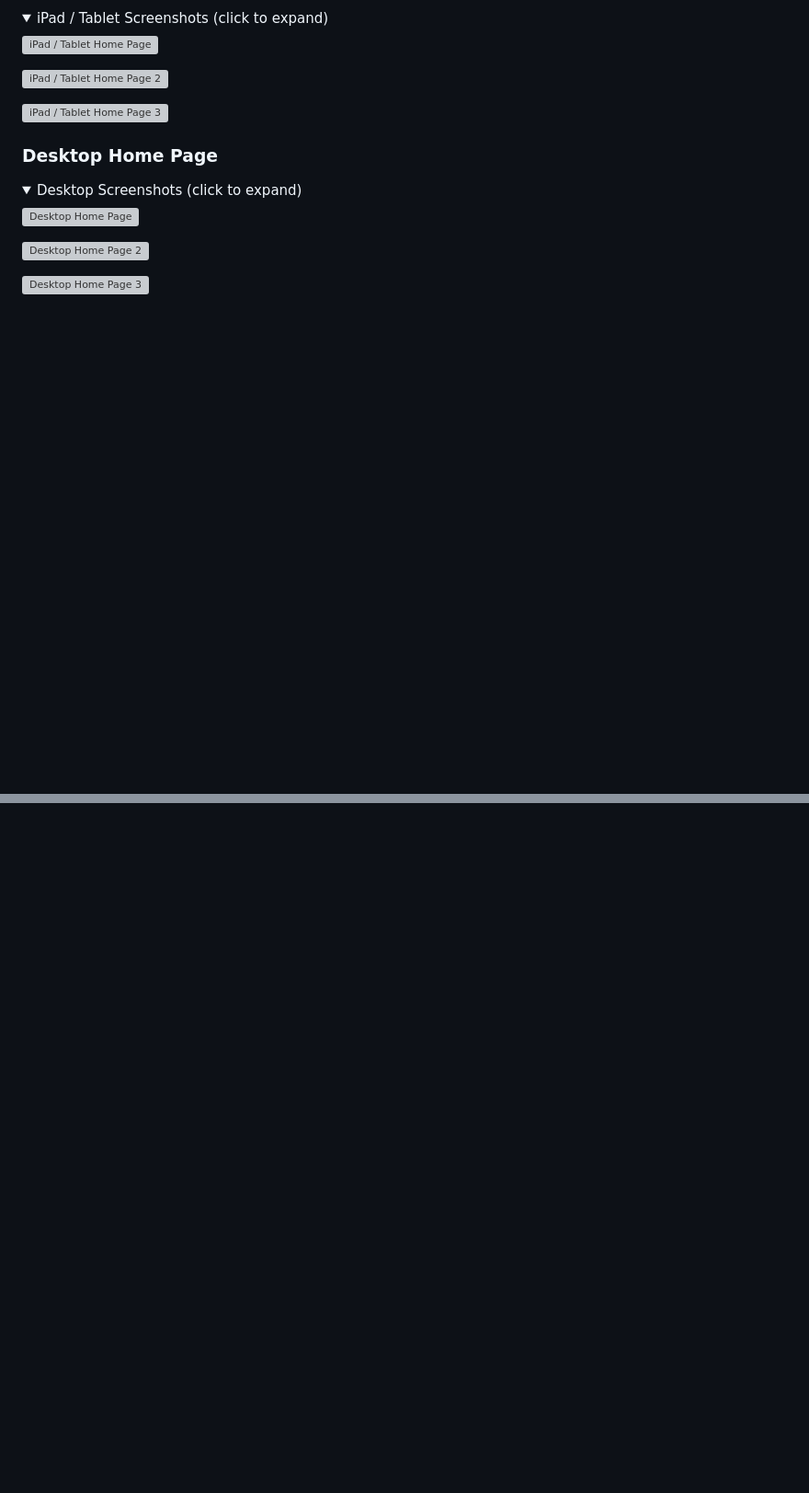
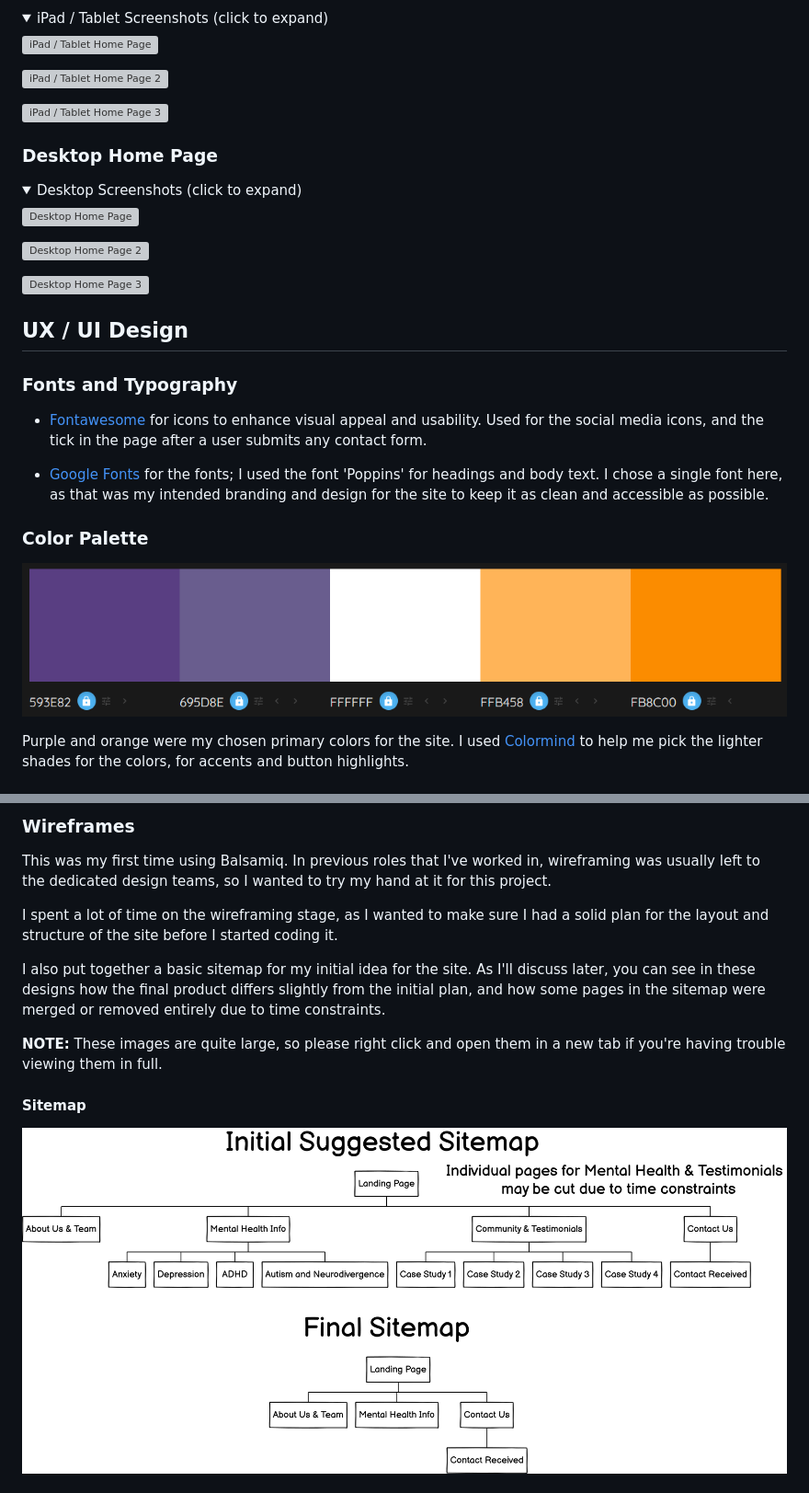
Before and after one commit to lewis1190/ci-helping-hands, a Markdown page: README.md, 2 parts joined by grey strips. Shown: that part at 92% size. Rendered like a GitHub page; folded sections open; blank space fills up the shorter version; grey boxes are pictures that could not be loaded.

Commit message:
Starting on UX UI sections for the README report

```diff
--- a/README.md
+++ b/README.md
@@ -60,3 +60,18 @@ A live version of the site can be accessed [via my GitHub Pages](https://lewis11
 ![Desktop Home Page 3](./docs/images/screenshots/desktop/desktop-3.png)
 
 </details>
+
+## UX / UI Design
+
+### Fonts and Typography
+
+-   [Fontawesome](https://fontawesome.com/) for icons to enhance visual appeal and usability. Used for the social media icons, and the tick in the page after a user submits any contact form.
+
+-   [Google Fonts](https://fonts.google.com/) for the fonts; I used the font 'Poppins' for headings and body text. I chose a single font here, as that was my intended branding and design for the site to keep it as clean and accessible as possible.
+
+### Color Palette
+
+![My site's color palette](./docs/images/palette.png)
+
+Purple and orange were my chosen primary colors for the site. I used [Colormind](http://colormind.io/) to help me pick the lighter shades for the colors, for accents and button highlights.
+
@@ -62,0 +92,14 @@ A live version of the site can be accessed [via my GitHub Pages](https://lewis11
+### Wireframes
+
+This was my first time using Balsamiq. In previous roles that I've worked in, wireframing was usually left to the dedicated design teams, so I wanted to try my hand at it for this project.
+
+I spent a lot of time on the wireframing stage, as I wanted to make sure I had a solid plan for the layout and structure of the site before I started coding it.
+
+I also put together a basic sitemap for my initial idea for the site. As I'll discuss later, you can see in these designs how the final product differs slightly from the initial plan, and how some pages in the sitemap were merged or removed entirely due to time constraints.
+
+**NOTE:** These images are quite large, so please right click and open them in a new tab if you're having trouble viewing them in full.
+
+#### Sitemap
+
+![My initial sitemap for the site](./docs/images/wireframes/sitemap.png)
+
```
Also changed, not shown: other parts of README.md (+37 -0 lines), docs/images/branding/branch-prompt.png (added), docs/images/branding/first-prompt.png (added).
